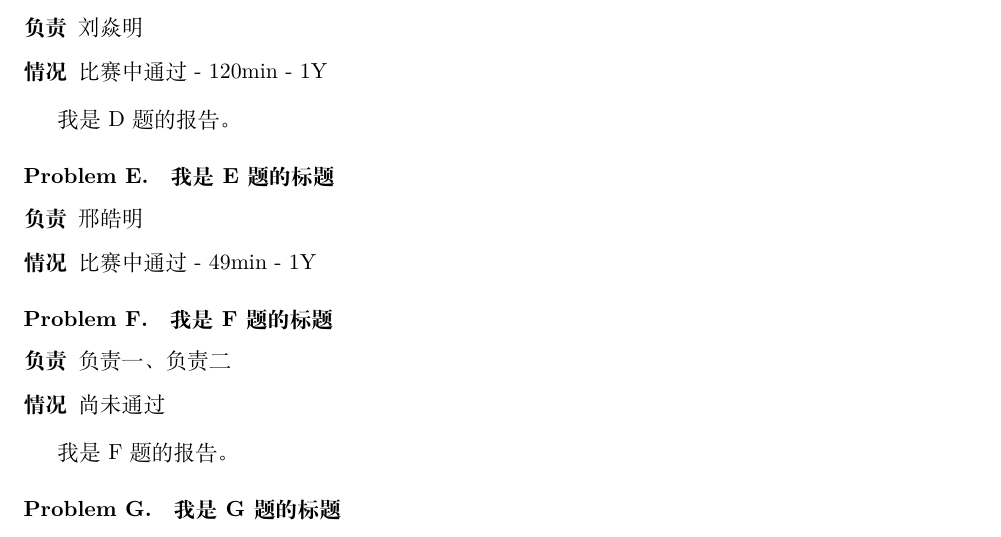
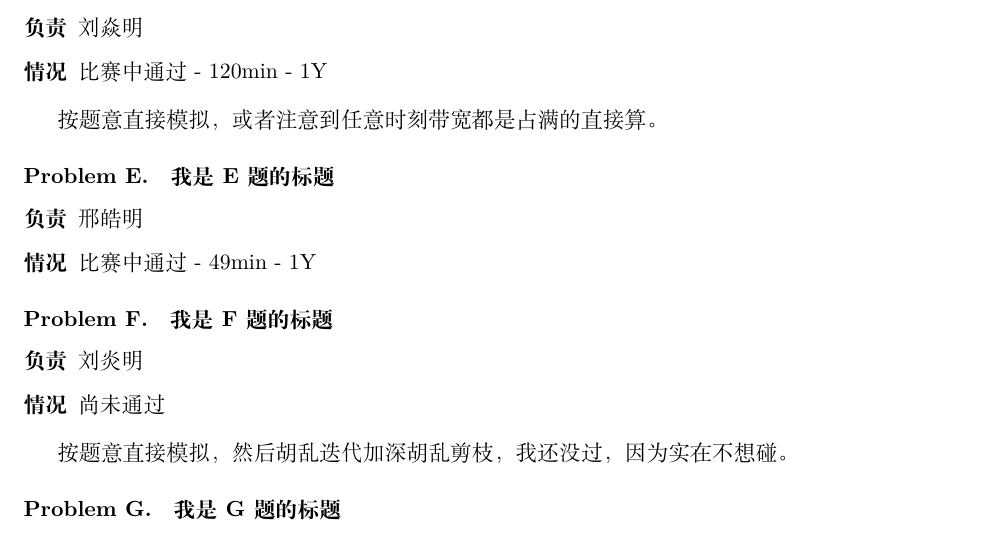
Before and after one commit to CodingYue/acm-icpc, a LaTeX document (acm-summary/tex/Wuhan-Reginal-09.tex): part of page 2 of 3, cut so that both start at the same text. Compiled offline with XeLaTeX; a missing font is replaced by an installed copy or a similar font.

Commit message:
Wuhan 09 update

```diff
--- a/acm-summary/tex/Wuhan-Reginal-09.tex
+++ b/acm-summary/tex/Wuhan-Reginal-09.tex
@@ -100,7 +100,7 @@ xhm上去写B. 我准备写J. xhm B题写完wa. xhm自作聪明多判了条件.
 \item[情况] 比赛中通过 - 120min - 1Y
 \end{description}
 
-我是D题的报告。
+按题意直接模拟，或者注意到任意时刻带宽都是占满的直接算。
 
 \problem{我是E题的标题}
 
@@ -109,15 +109,14 @@ xhm上去写B. 我准备写J. xhm B题写完wa. xhm自作聪明多判了条件.
 \item[情况] 比赛中通过 - 49min - 1Y
 \end{description}
 
-
 \problem{我是F题的标题}
 
 \begin{description}
-\item[负责] 负责一、负责二
+\item[负责] 刘炎明
 \item[情况] 尚未通过
 \end{description}
 
-我是F题的报告。
+按题意直接模拟，然后胡乱迭代加深胡乱剪枝，我还没过，因为实在不想碰。
 
 \problem{我是G题的标题}
 
```
